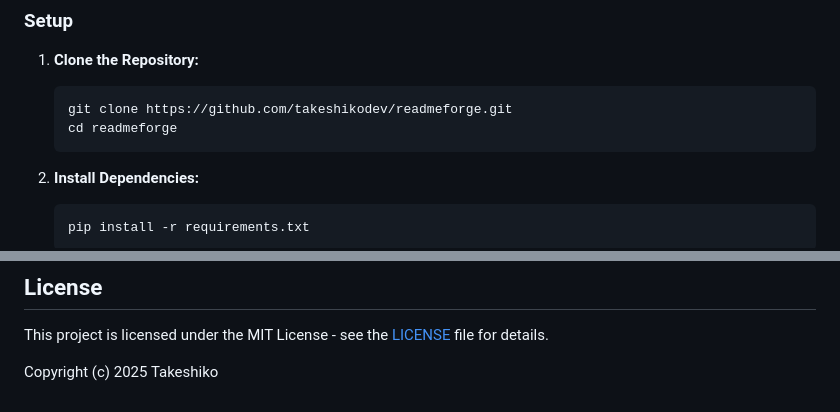
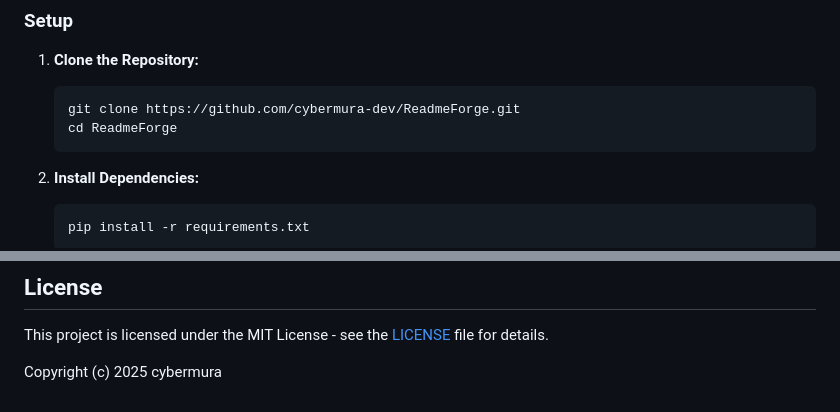
Before and after one commit to cybermura-dev/ReadmeForge, a Markdown page: README.md, 2 parts joined by grey strips. Drawn GitHub-style.

````diff
--- a/README.md
+++ b/README.md
@@ -102,8 +102,8 @@ ReadmeForge is built on Clean Architecture principles with three main layers:
 
 1. **Clone the Repository:**
    ```bash
-   git clone https://github.com/takeshikodev/readmeforge.git
-   cd readmeforge
+   git clone https://github.com/cybermura-dev/ReadmeForge.git
+   cd ReadmeForge
    ```
 
 2. **Install Dependencies:**
@@ -192,4 +192,4 @@ Please ensure your code follows the project's architecture and includes appropri
 
 This project is licensed under the MIT License - see the [LICENSE](LICENSE) file for details.
 
-Copyright (c) 2025 Takeshiko
+Copyright (c) 2025 cybermura
````
